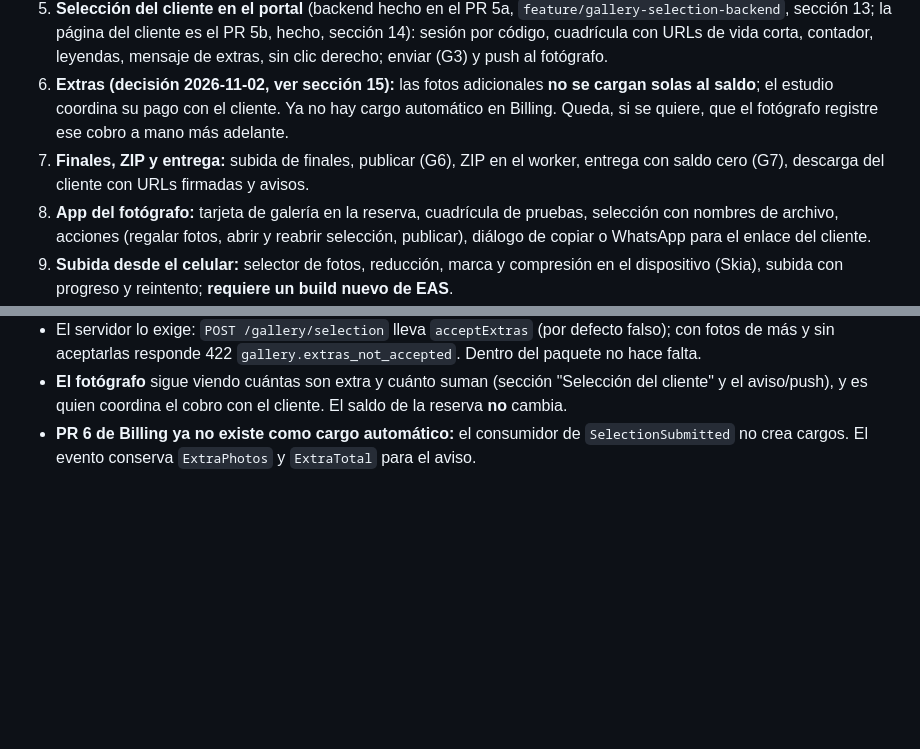
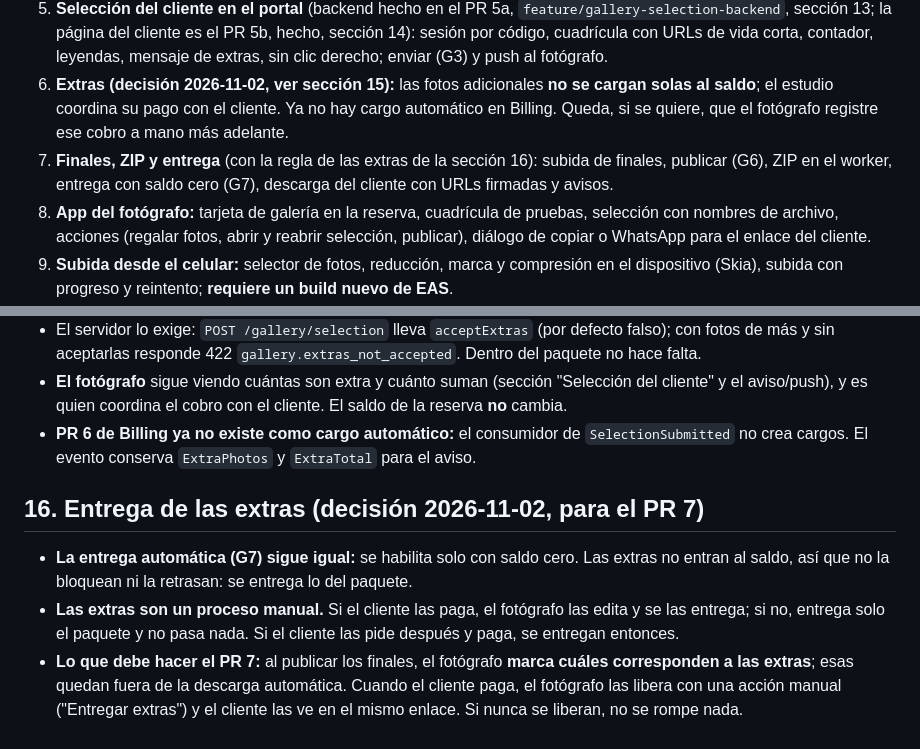
Before and after one commit to gramirez29/PhotoStudio, a Markdown page: docs/Gallery.md, 2 parts joined by grey strips. GitHub-like rendering; blank space fills up the shorter version.

Commit message:
docs: the delivery of the extra photos is manual, with the rule for PR 7
Co-Authored-By: Claude Sonnet 5.5 <noreply@anthropic.com>

```diff
--- a/docs/Gallery.md
+++ b/docs/Gallery.md
@@ -83,7 +83,7 @@ Todo con la paleta de la marca (claro crema y terracota, oscuro azul noche y cob
 4. **Subida de pruebas (web)** (backend hecho en el PR 4a, `feature/gallery-proofs-backend`: fotos en la galería, lugares de subida firmados, registro con comprobación del objeto real, lista, borrado, G2 y el correo al cliente; la página con la marca de agua y la compresión es el PR 4b, hecho; detalle en las secciones 11 y 12): URLs firmadas, registro de la foto, módulo de marca de agua y compresión, página de subida y "Publicar pruebas" (G2) con el correo al cliente.
 5. **Selección del cliente en el portal** (backend hecho en el PR 5a, `feature/gallery-selection-backend`, sección 13; la página del cliente es el PR 5b, hecho, sección 14): sesión por código, cuadrícula con URLs de vida corta, contador, leyendas, mensaje de extras, sin clic derecho; enviar (G3) y push al fotógrafo.
 6. **Extras (decisión 2026-11-02, ver sección 15):** las fotos adicionales **no se cargan solas al saldo**; el estudio coordina su pago con el cliente. Ya no hay cargo automático en Billing. Queda, si se quiere, que el fotógrafo registre ese cobro a mano más adelante.
-7. **Finales, ZIP y entrega:** subida de finales, publicar (G6), ZIP en el worker, entrega con saldo cero (G7), descarga del cliente con URLs firmadas y avisos.
+7. **Finales, ZIP y entrega** (con la regla de las extras de la sección 16): subida de finales, publicar (G6), ZIP en el worker, entrega con saldo cero (G7), descarga del cliente con URLs firmadas y avisos.
 8. **App del fotógrafo:** tarjeta de galería en la reserva, cuadrícula de pruebas, selección con nombres de archivo, acciones (regalar fotos, abrir y reabrir selección, publicar), diálogo de copiar o WhatsApp para el enlace del cliente.
 9. **Subida desde el celular:** selector de fotos, reducción, marca y compresión en el dispositivo (Skia), subida con progreso y reintento; **requiere un build nuevo de EAS**.
 10. **Liberar espacio y archivo:** descarga de la galería para el fotógrafo, **Release** y el trabajo de G8.
@@ -180,3 +180,9 @@ Todo con la paleta de la marca (claro crema y terracota, oscuro azul noche y cob
 - El servidor lo exige: `POST /gallery/selection` lleva `acceptExtras` (por defecto falso); con fotos de más y sin aceptarlas responde 422 `gallery.extras_not_accepted`. Dentro del paquete no hace falta.
 - **El fotógrafo** sigue viendo cuántas son extra y cuánto suman (sección "Selección del cliente" y el aviso/push), y es quien coordina el cobro con el cliente. El saldo de la reserva **no** cambia.
 - **PR 6 de Billing ya no existe como cargo automático:** el consumidor de `SelectionSubmitted` no crea cargos. El evento conserva `ExtraPhotos` y `ExtraTotal` para el aviso.
+
+## 16. Entrega de las extras (decisión 2026-11-02, para el PR 7)
+
+- **La entrega automática (G7) sigue igual:** se habilita solo con saldo cero. Las extras no entran al saldo, así que no la bloquean ni la retrasan: se entrega lo del paquete.
+- **Las extras son un proceso manual.** Si el cliente las paga, el fotógrafo las edita y se las entrega; si no, entrega solo el paquete y no pasa nada. Si el cliente las pide después y paga, se entregan entonces.
+- **Lo que debe hacer el PR 7:** al publicar los finales, el fotógrafo **marca cuáles corresponden a las extras**; esas quedan fuera de la descarga automática. Cuando el cliente paga, el fotógrafo las libera con una acción manual ("Entregar extras") y el cliente las ve en el mismo enlace. Si nunca se liberan, no se rompe nada.
```
